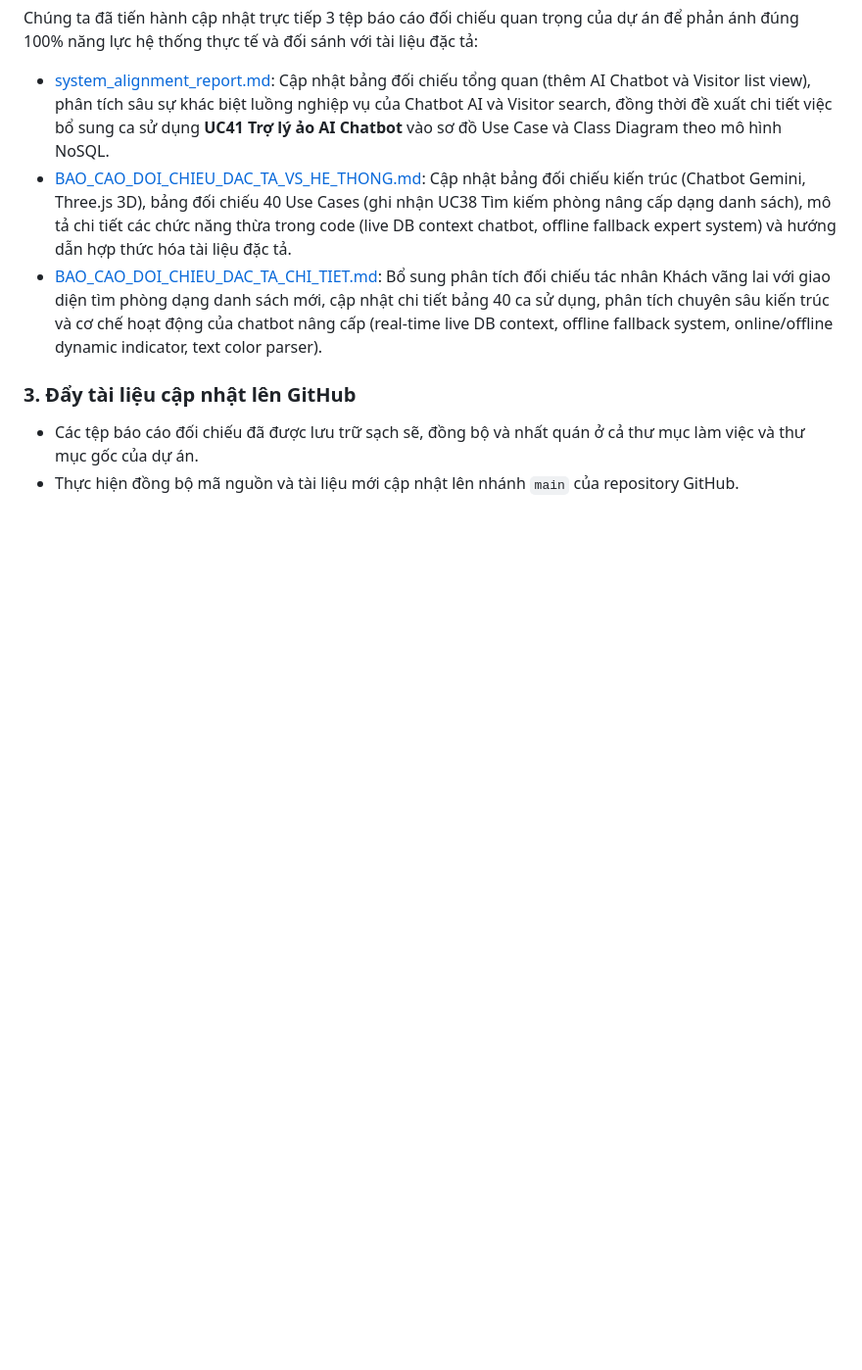
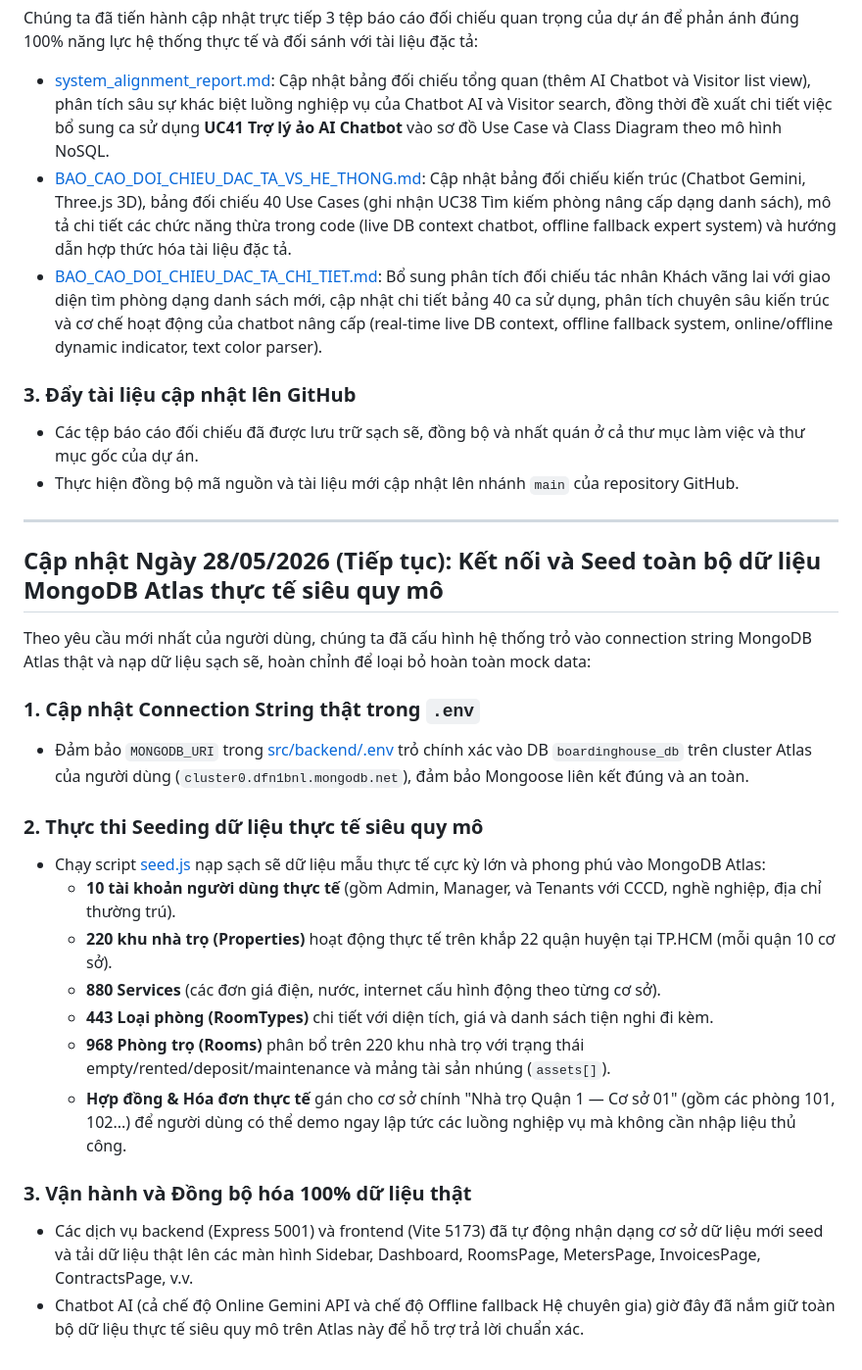
Before and after one commit to DiepTuHuy/Hostel_Management, a Markdown page: walkthrough.md, the part around the change. Shown at 98% size. Drawn GitHub-style; blank space fills up the shorter version.

Commit message:
Cập nhật walkthrough.md ghi nhận kết nối MongoDB Atlas thật và seed dữ liệu thực tế siêu quy mô

```diff
--- a/walkthrough.md
+++ b/walkthrough.md
@@ -438,3 +438,25 @@ Chúng ta đã tiến hành cập nhật trực tiếp 3 tệp báo cáo đối
 ### 3. Đẩy tài liệu cập nhật lên GitHub
 *   Các tệp báo cáo đối chiếu đã được lưu trữ sạch sẽ, đồng bộ và nhất quán ở cả thư mục làm việc và thư mục gốc của dự án.
 *   Thực hiện đồng bộ mã nguồn và tài liệu mới cập nhật lên nhánh `main` của repository GitHub.
+
+---
+
+## Cập nhật Ngày 28/05/2026 (Tiếp tục): Kết nối và Seed toàn bộ dữ liệu MongoDB Atlas thực tế siêu quy mô
+
+Theo yêu cầu mới nhất của người dùng, chúng ta đã cấu hình hệ thống trỏ vào connection string MongoDB Atlas thật và nạp dữ liệu sạch sẽ, hoàn chỉnh để loại bỏ hoàn toàn mock data:
+
+### 1. Cập nhật Connection String thật trong `.env`
+*   Đảm bảo `MONGODB_URI` trong [src/backend/.env](file:///Users/dieptuhuy/Library/CloudStorage/GoogleDrive-dieptuhuy80@gmail.com/Other%20computers/My%20Computer%203/D:/Study/System_Design/src/backend/.env) trỏ chính xác vào DB `boardinghouse_db` trên cluster Atlas của người dùng (`cluster0.dfn1bnl.mongodb.net`), đảm bảo Mongoose liên kết đúng và an toàn.
+
+### 2. Thực thi Seeding dữ liệu thực tế siêu quy mô
+*   Chạy script [seed.js](file:///Users/dieptuhuy/Library/CloudStorage/GoogleDrive-dieptuhuy80@gmail.com/Other%20computers/My%20Computer%203/D:/Study/System_Design/src/backend/seed.js) nạp sạch sẽ dữ liệu mẫu thực tế cực kỳ lớn và phong phú vào MongoDB Atlas:
+    - **10 tài khoản người dùng thực tế** (gồm Admin, Manager, và Tenants với CCCD, nghề nghiệp, địa chỉ thường trú).
+    - **220 khu nhà trọ (Properties)** hoạt động thực tế trên khắp 22 quận huyện tại TP.HCM (mỗi quận 10 cơ sở).
+    - **880 Services** (các đơn giá điện, nước, internet cấu hình động theo từng cơ sở).
+    - **443 Loại phòng (RoomTypes)** chi tiết với diện tích, giá và danh sách tiện nghi đi kèm.
+    - **968 Phòng trọ (Rooms)** phân bổ trên 220 khu nhà trọ với trạng thái empty/rented/deposit/maintenance và mảng tài sản nhúng (`assets[]`).
+    - **Hợp đồng & Hóa đơn thực tế** gán cho cơ sở chính "Nhà trọ Quận 1 — Cơ sở 01" (gồm các phòng 101, 102...) để người dùng có thể demo ngay lập tức các luồng nghiệp vụ mà không cần nhập liệu thủ công.
+
+### 3. Vận hành và Đồng bộ hóa 100% dữ liệu thật
+*   Các dịch vụ backend (Express 5001) và frontend (Vite 5173) đã tự động nhận dạng cơ sở dữ liệu mới seed và tải dữ liệu thật lên các màn hình Sidebar, Dashboard, RoomsPage, MetersPage, InvoicesPage, ContractsPage, v.v.
+*   Chatbot AI (cả chế độ Online Gemini API và chế độ Offline fallback Hệ chuyên gia) giờ đây đã nắm giữ toàn bộ dữ liệu thực tế siêu quy mô trên Atlas này để hỗ trợ trả lời chuẩn xác.
```
